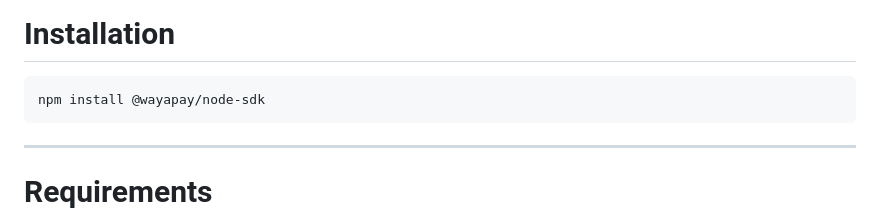
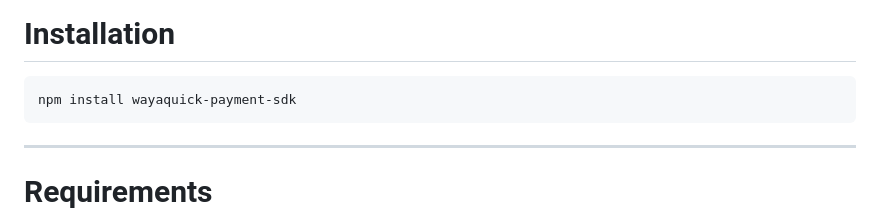
Before and after one commit to WAYA-MULTI-LINK/WAYA-PAY-CHAT-2.0-JAVASCRIPT-SDK, a Markdown page: README.md, the part around the change. GitHub-like rendering.

Commit message:
chore:updated docs

````diff
--- a/README.md
+++ b/README.md
@@ -15,7 +15,7 @@ The SDK provides support for:
 # Installation
 
 ```bash
-npm install @wayapay/node-sdk
+npm install wayaquick-payment-sdk
 ```
 
 ---
````
